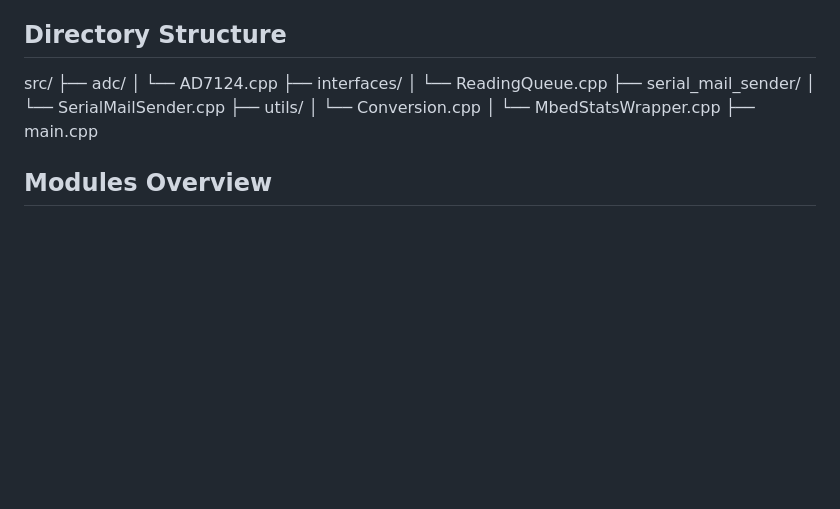
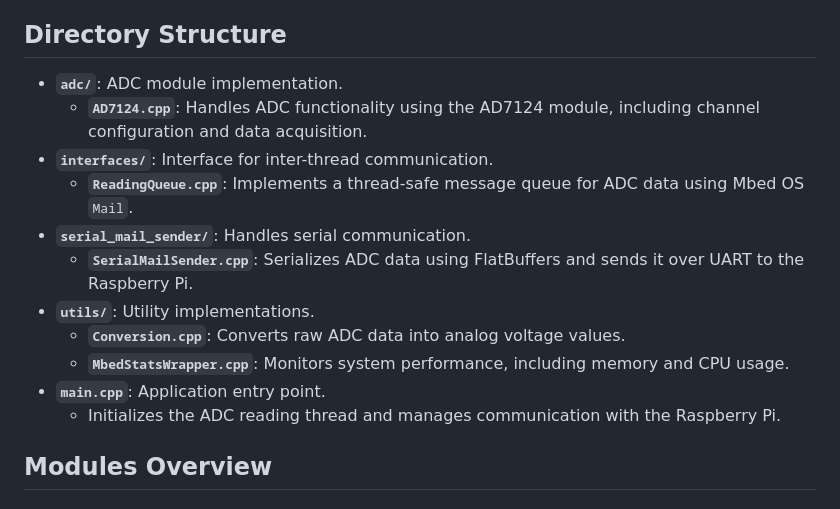
Before and after one commit to ChristophKarlHeck/phyto-node, a Markdown page: src/README.md, the part around the change. Drawn GitHub-style; blank space fills up the shorter version.

```diff
--- a/src/README.md
+++ b/src/README.md
@@ -3,17 +3,18 @@
 The `src` directory contains the implementation files for various modules of the **PhytoNode Project**. These files define the functionality of the system, including ADC data acquisition, inter-thread communication, serial communication, and utility functions.
 
 ## Directory Structure
-src/
-├── adc/
-│   └── AD7124.cpp
-├── interfaces/
-│   └── ReadingQueue.cpp
-├── serial_mail_sender/
-│   └── SerialMailSender.cpp
-├── utils/
-│   └── Conversion.cpp
-│   └── MbedStatsWrapper.cpp
-├── main.cpp
+
+- **`adc/`**: ADC module implementation.
+  - **`AD7124.cpp`**: Handles ADC functionality using the AD7124 module, including channel configuration and data acquisition.
+- **`interfaces/`**: Interface for inter-thread communication.
+  - **`ReadingQueue.cpp`**: Implements a thread-safe message queue for ADC data using Mbed OS `Mail`.
+- **`serial_mail_sender/`**: Handles serial communication.
+  - **`SerialMailSender.cpp`**: Serializes ADC data using FlatBuffers and sends it over UART to the Raspberry Pi.
+- **`utils/`**: Utility implementations.
+  - **`Conversion.cpp`**: Converts raw ADC data into analog voltage values.
+  - **`MbedStatsWrapper.cpp`**: Monitors system performance, including memory and CPU usage.
+- **`main.cpp`**: Application entry point.
+  - Initializes the ADC reading thread and manages communication with the Raspberry Pi.
 
 ## Modules Overview
 
```
